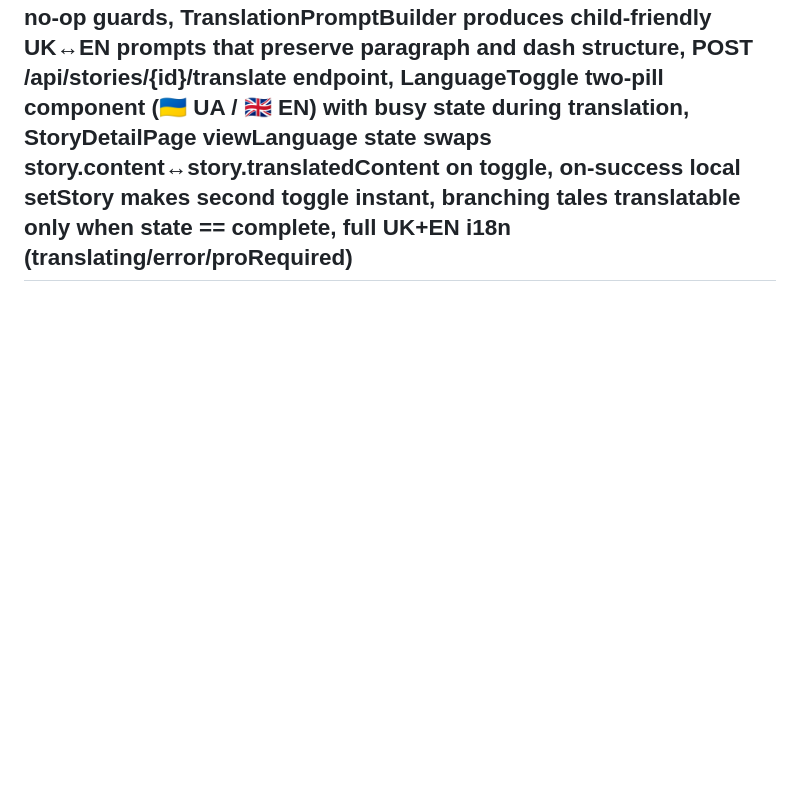
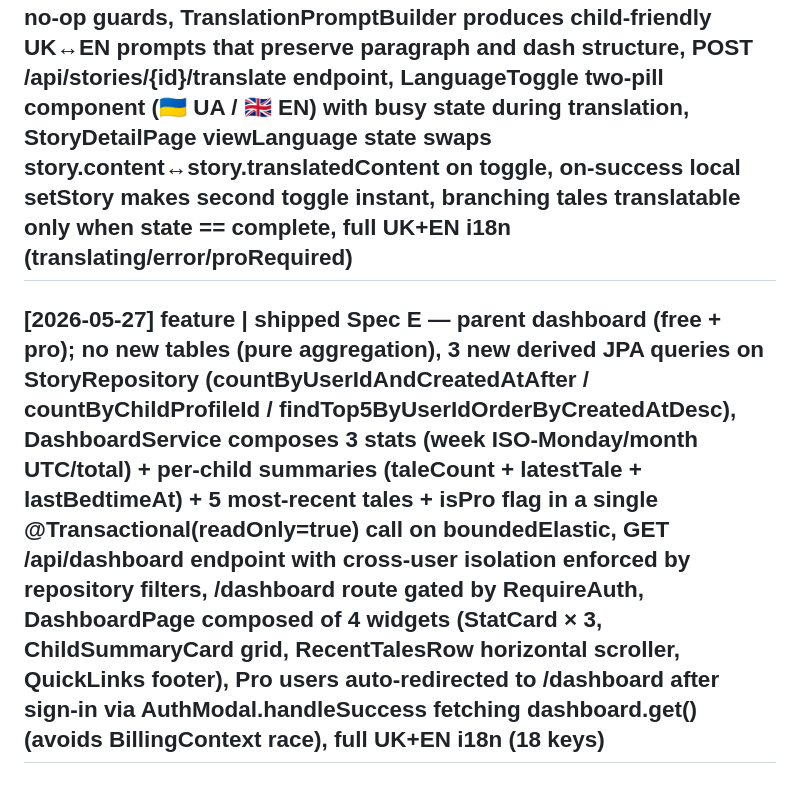
Before and after one commit to dafuct/kazka, a Markdown page: wiki/log.md, the part around the change. Rendered like a GitHub page; blank space fills up the shorter version.

Commit message:
docs(wiki): log Spec E completion
Co-Authored-By: Claude Opus 4.7 (1M context) <noreply@anthropic.com>

```diff
--- a/wiki/log.md
+++ b/wiki/log.md
@@ -34,3 +34,5 @@ Operations:
 ## [2026-05-27] feature | shipped Spec F — interactive branching tales (paid); migration 016 adds is_branching/branching_state/pending_choices to stories with JSON column for choice serialization, BranchingService 3-segment state machine (awaiting_choice_1 → awaiting_choice_2 → complete), tolerant BranchingResponseParser with regex separator + fallback ["Continue","End the tale"] choices when LLM output malformed, BranchingPromptBuilder with opening/middle/closing user-message templates + UK 'обрала' / EN 'chose' transition lines, 2 new REST endpoints POST /api/stories/branching + POST /api/stories/{id}/branching/choose with paywall (402) and ownership (404) + state-guard (400) checks, StoryService.update edit guard rejects PUT on incomplete branching tales, BranchingReader + BranchingChoiceButtons React components with one-shot click prevention, StoryDetailPage state-aware routing to BranchingReader when state != complete, ArchivePage "▸ Continue tale" badge for incomplete branching tales via additive StoryCard badge prop, full UK+EN i18n (formToggle/choicePrompt/loading/errorRetry/continueAffordance/completionToast)
 
 ## [2026-05-27] feature | shipped Spec H — bilingual mode UK ↔ EN (paid); migration 017 adds translated_content TEXT + translated_language VARCHAR(2) to stories (both nullable, app-layer constraint that translated_language != language), TranslationService single-method translate(storyId, targetLanguage, currentUser) with ownership (404) + paywall (402) + branching-incomplete (400 story_in_progress) + same-language (400 same_language) + cached no-op guards, TranslationPromptBuilder produces child-friendly UK↔EN prompts that preserve paragraph and dash structure, POST /api/stories/{id}/translate endpoint, LanguageToggle two-pill component (🇺🇦 UA / 🇬🇧 EN) with busy state during translation, StoryDetailPage viewLanguage state swaps story.content↔story.translatedContent on toggle, on-success local setStory makes second toggle instant, branching tales translatable only when state == complete, full UK+EN i18n (translating/error/proRequired)
+
+## [2026-05-27] feature | shipped Spec E — parent dashboard (free + pro); no new tables (pure aggregation), 3 new derived JPA queries on StoryRepository (countByUserIdAndCreatedAtAfter / countByChildProfileId / findTop5ByUserIdOrderByCreatedAtDesc), DashboardService composes 3 stats (week ISO-Monday/month UTC/total) + per-child summaries (taleCount + latestTale + lastBedtimeAt) + 5 most-recent tales + isPro flag in a single @Transactional(readOnly=true) call on boundedElastic, GET /api/dashboard endpoint with cross-user isolation enforced by repository filters, /dashboard route gated by RequireAuth, DashboardPage composed of 4 widgets (StatCard × 3, ChildSummaryCard grid, RecentTalesRow horizontal scroller, QuickLinks footer), Pro users auto-redirected to /dashboard after sign-in via AuthModal.handleSuccess fetching dashboard.get() (avoids BillingContext race), full UK+EN i18n (18 keys)
```
